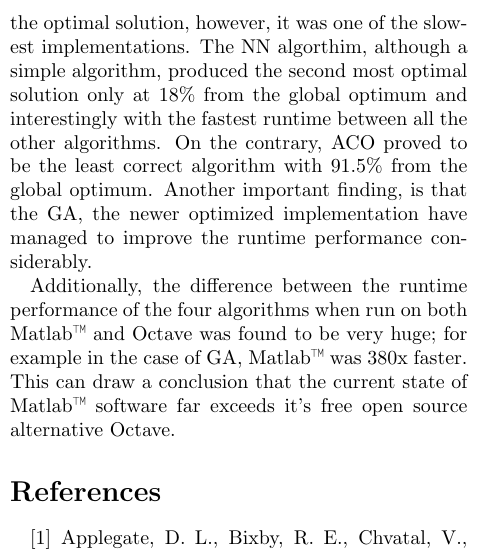
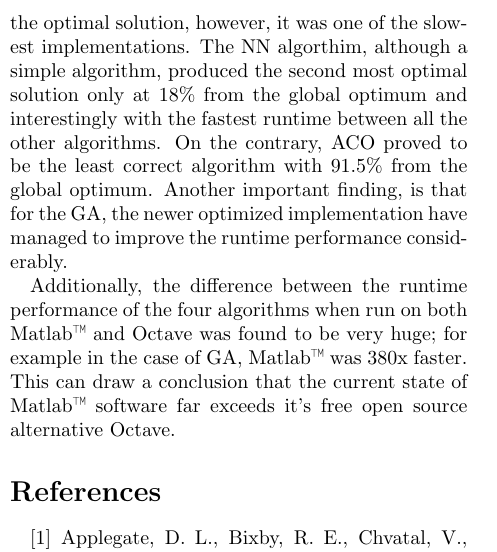
Before and after one commit to mmoanis/algo-paper, a LaTeX paper (tex/paper.tex): part of one column of page 7 of 9, cut so that both start at the same text. Compiled offline with pdfLaTeX.

Commit message:
Fix typo

```diff
--- a/tex/paper.tex
+++ b/tex/paper.tex
@@ -270,7 +270,7 @@
 	\section{Conclusion}
 	In this study, we have provided a comparative analysis between the four algorithms -GA, SA, NN, and ACO- for solving the TSP using free {Matlab\texttrademark} implementations. The analysis was focused on measuring the runtime performance and how close is the solution from the known optimal solution of the the Uruguay dataset of 734 unique points. Furthermore, the experiments were run on both {Matlab\texttrademark} and Octave software to highlight the differences between the two in terms of performance.
 
-	Within the considered algorithms, SA managed to produce the most optimal solution at a $11.34\%$ of the optimal solution, however, it was one of the slowest implementations. The NN algorthim, although a simple algorithm, produced the second most optimal solution only at $18\%$ from the global optimum and interestingly with the fastest runtime between all the other algorithms. On the contrary, ACO proved to be the least correct algorithm with $91.5\%$ from the global optimum. Another important finding, is that the GA, the newer optimized implementation have managed to improve the runtime performance considerably.
+	Within the considered algorithms, SA managed to produce the most optimal solution at a $11.34\%$ of the optimal solution, however, it was one of the slowest implementations. The NN algorthim, although a simple algorithm, produced the second most optimal solution only at $18\%$ from the global optimum and interestingly with the fastest runtime between all the other algorithms. On the contrary, ACO proved to be the least correct algorithm with $91.5\%$ from the global optimum. Another important finding, is that for the GA, the newer optimized implementation have managed to improve the runtime performance considerably.
 
 	Additionally, the difference between the runtime performance of the four algorithms when run on both {Matlab\texttrademark} and Octave was found to be very huge; for example in the case of GA, {Matlab\texttrademark} was 380x faster. This can draw a conclusion that the current state of {Matlab\texttrademark} software far exceeds it's free open source alternative Octave.
 	\begin{thebibliography}{999}
```
